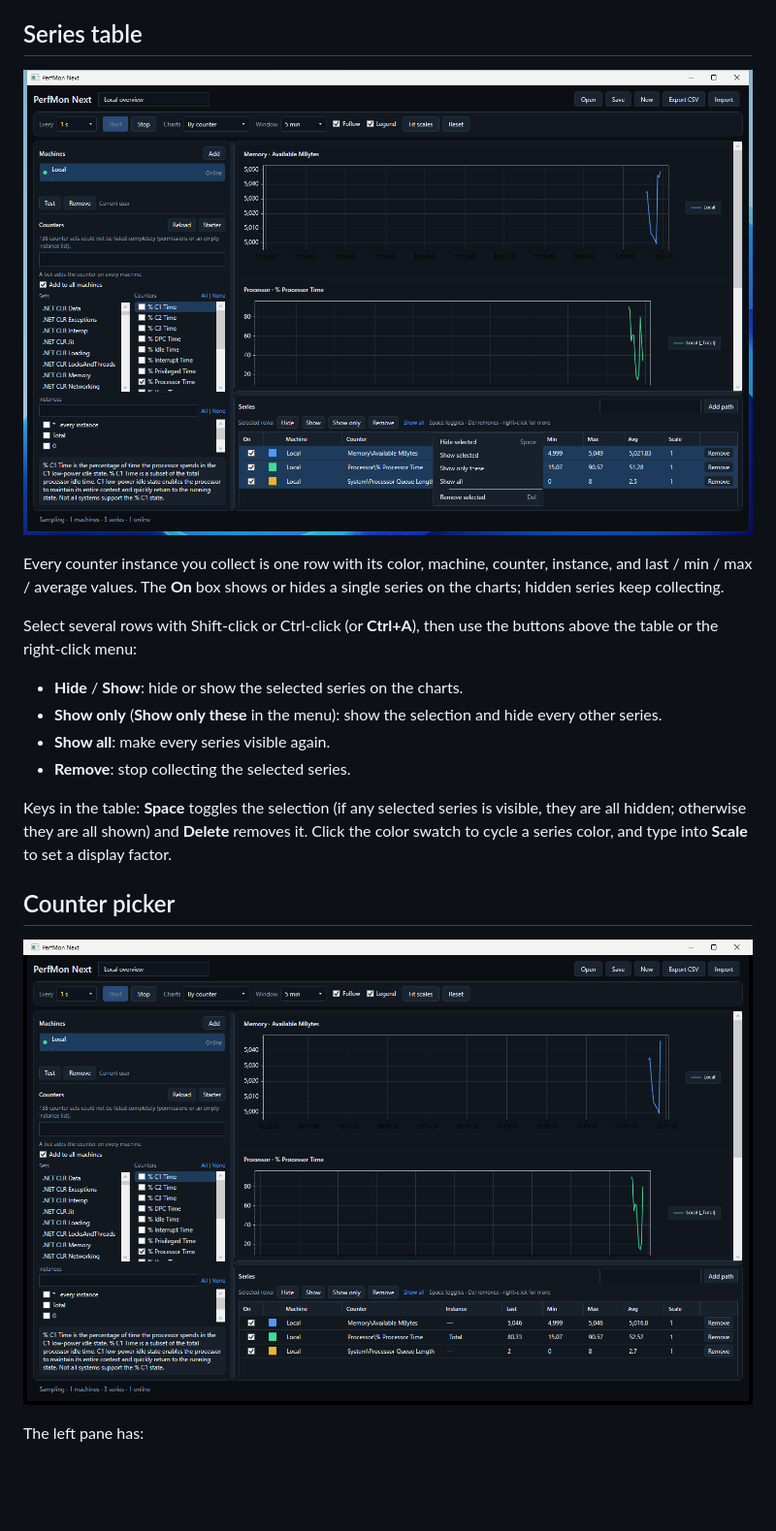
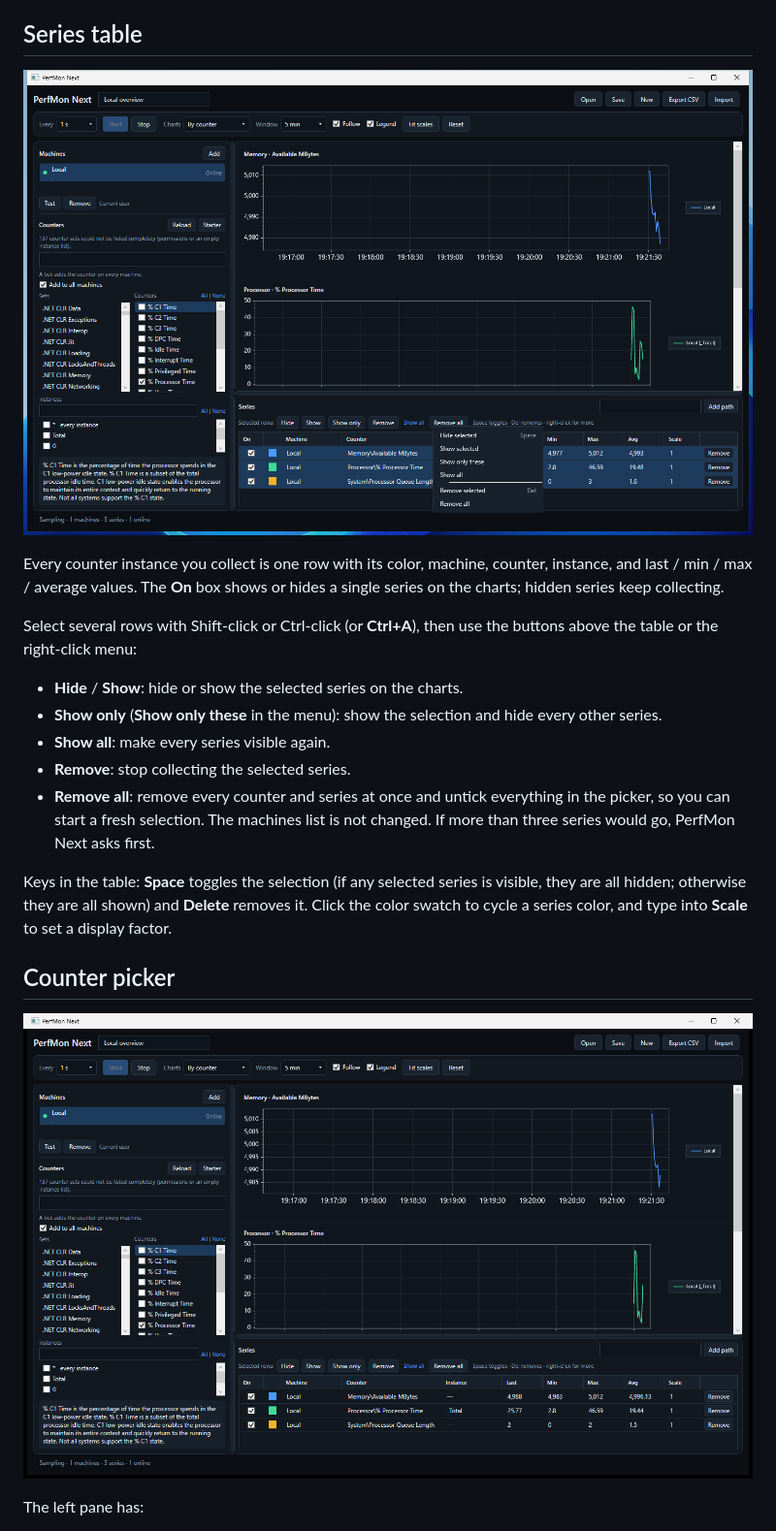
Before and after one commit to EquiByteCZ/perfmon-next-releases, a Markdown page: docs/user-guide.md, the part around the change. Shown at 97% size. Rendered like a GitHub page; pictures changed too: docs/screenshots/counter-picker.png, docs/screenshots/series-bulk-actions.png; blank space fills up the shorter version.

```diff
--- a/docs/user-guide.md
+++ b/docs/user-guide.md
@@ -36,6 +36,7 @@ Select several rows with Shift-click or Ctrl-click (or **Ctrl+A**), then use the
 - **Show only** (**Show only these** in the menu): show the selection and hide every other series.
 - **Show all**: make every series visible again.
 - **Remove**: stop collecting the selected series.
+- **Remove all**: remove every counter and series at once and untick everything in the picker, so you can start a fresh selection. The machines list is not changed. If more than three series would go, PerfMon Next asks first.
 
 Keys in the table: **Space** toggles the selection (if any selected series is visible, they are all hidden; otherwise they are all shown) and **Delete** removes it. Click the color swatch to cycle a series color, and type into **Scale** to set a display factor.
 
```
Also changed, not shown: README.md (+1 -1 lines), docs/screenshots/main-window-live-chart.png.
